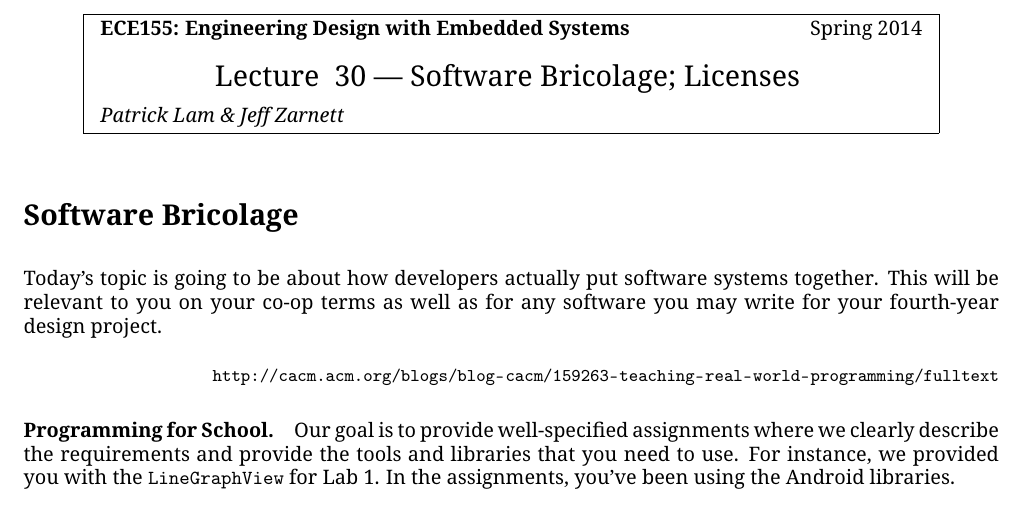
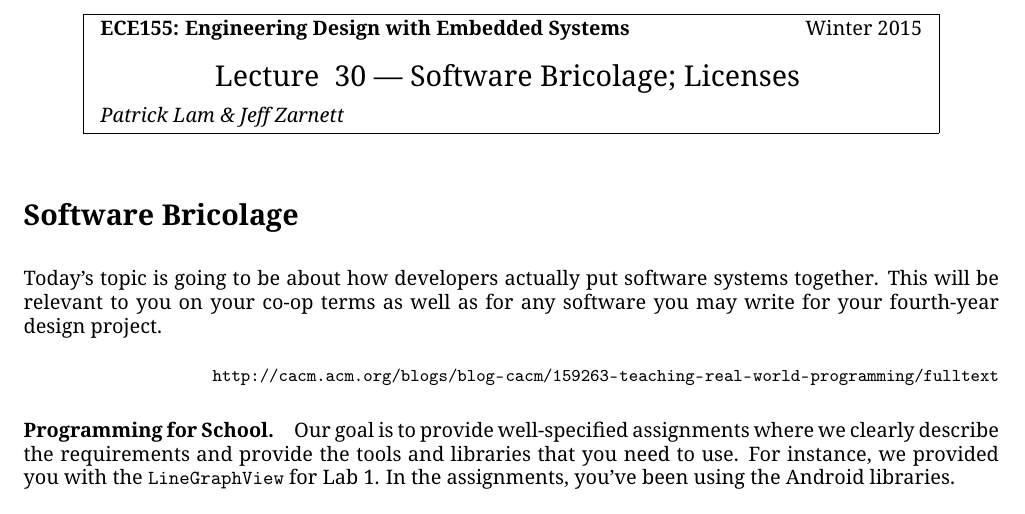
Before and after one commit to jzarnett/ece155, a LaTeX document (lectures/L30.tex, which reads lectures/header.tex): part of page 1 of 4, cut so that both start at the same text. Compiled offline with pdfLaTeX.

Commit message:
Term is W2015

```diff
--- a/lectures/header.tex
+++ b/lectures/header.tex
@@ -58,6 +58,6 @@
 \addtolength{\parskip}{\baselineskip}
 \setlength{\parindent}{0in}
 \renewcommand{\baselinestretch}{1.5}
-\newcommand{\term}{Spring 2014}
+\newcommand{\term}{Winter 2015}
 
 \singlespace
```
